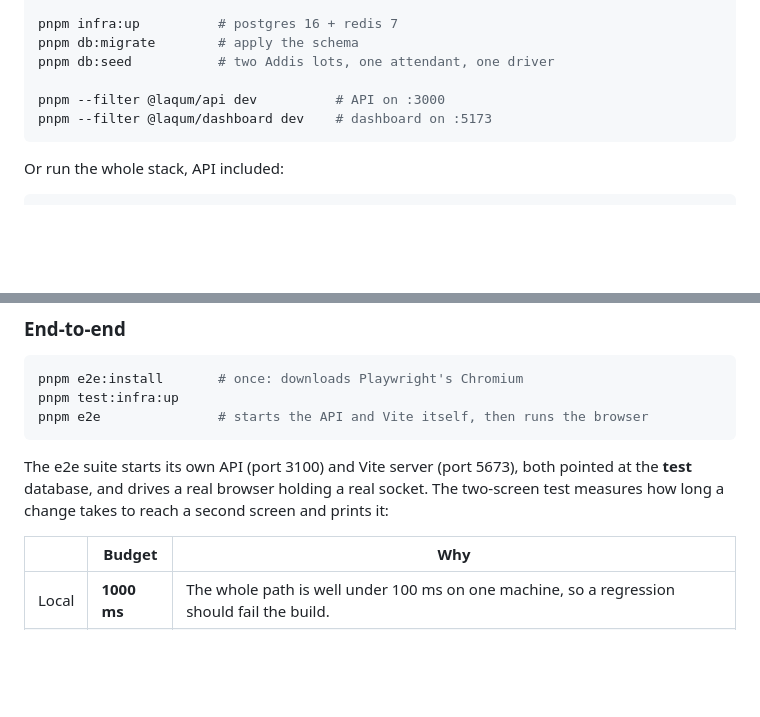
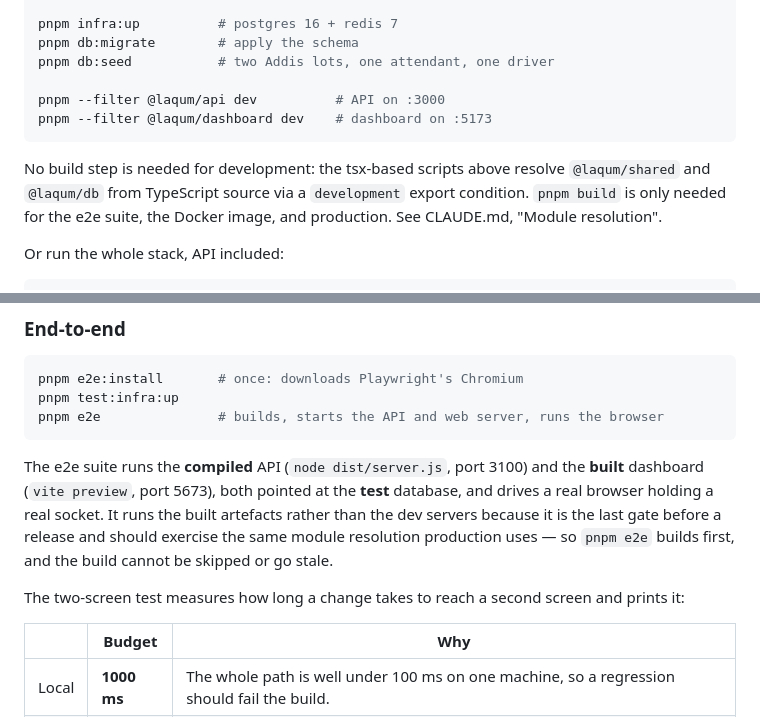
Before and after one commit to qwaziestatic/laqum, a Markdown page: README.md, 2 parts joined by grey strips. GitHub-like rendering; blank space fills up the shorter version.

````diff
--- a/README.md
+++ b/README.md
@@ -29,6 +29,11 @@ pnpm --filter @laqum/api dev          # API on :3000
 pnpm --filter @laqum/dashboard dev    # dashboard on :5173
 ```
 
+No build step is needed for development: the tsx-based scripts above resolve
+`@laqum/shared` and `@laqum/db` from TypeScript source via a `development`
+export condition. `pnpm build` is only needed for the e2e suite, the Docker
+image, and production. See CLAUDE.md, "Module resolution".
+
 Or run the whole stack, API included:
 
 ```bash
@@ -52,13 +57,18 @@ mocked.
 ```bash
 pnpm e2e:install       # once: downloads Playwright's Chromium
 pnpm test:infra:up
-pnpm e2e               # starts the API and Vite itself, then runs the browser
+pnpm e2e               # builds, starts the API and web server, runs the browser
 ```
 
-The e2e suite starts its own API (port 3100) and Vite server (port 5673), both
-pointed at the **test** database, and drives a real browser holding a real
-socket. The two-screen test measures how long a change takes to reach a second
-screen and prints it:
+The e2e suite runs the **compiled** API (`node dist/server.js`, port 3100) and
+the **built** dashboard (`vite preview`, port 5673), both pointed at the
+**test** database, and drives a real browser holding a real socket. It runs the
+built artefacts rather than the dev servers because it is the last gate before
+a release and should exercise the same module resolution production uses — so
+`pnpm e2e` builds first, and the build cannot be skipped or go stale.
+
+The two-screen test measures how long a change takes to reach a second screen
+and prints it:
 
 |       | Budget      | Why                                                                                                                              |
 | ----- | ----------- | -------------------------------------------------------------------------------------------------------------------------------- |
````
Also changed, not shown: CLAUDE.md (+48 -0 lines).
